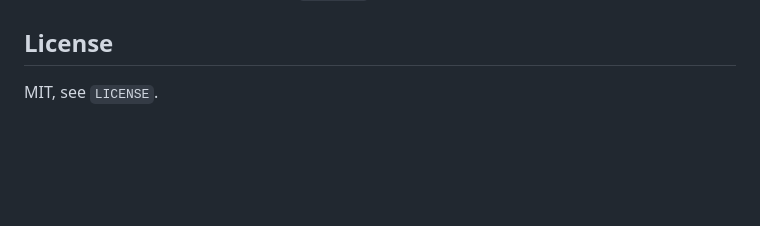
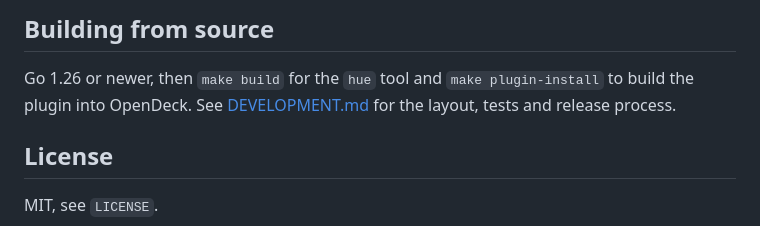
Before and after one commit to l-lemaire/opendeck-hue, a Markdown page: README.md, the part around one of its changes. GitHub-like rendering; blank space fills up the shorter version.

```diff
--- a/README.md
+++ b/README.md
@@ -150,3 +126,8 @@ before using the plugin.
+## Building from source
+
+Go 1.26 or newer, then `make build` for the `hue` tool and
+`make plugin-install` to build the plugin into OpenDeck. See
+[DEVELOPMENT.md](DEVELOPMENT.md) for the layout, tests and release process.
 
 ## License
 
```
Also changed, not shown: other parts of README.md (+97 -121 lines), DEVELOPMENT.md (added, +84 -0 lines).
